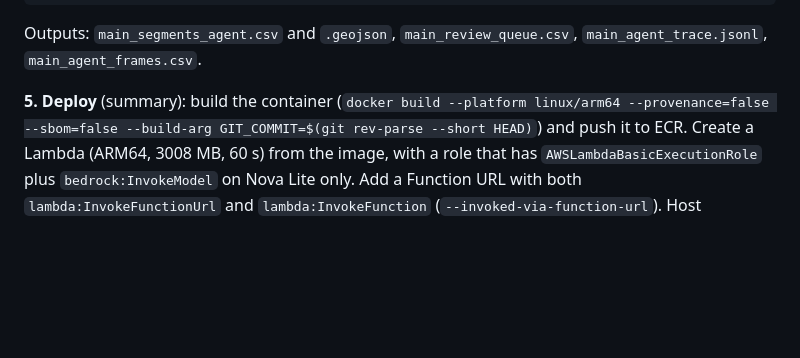
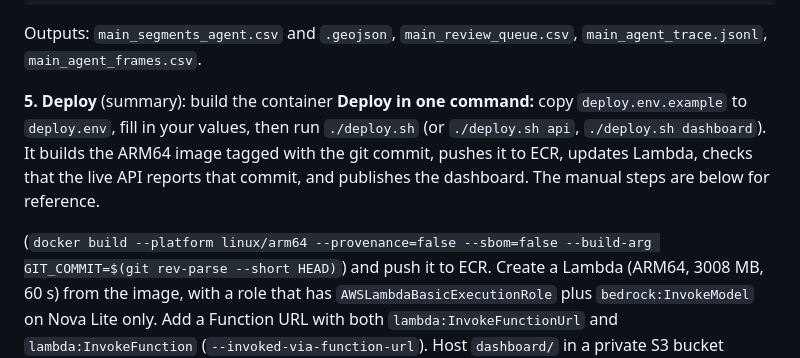
Before and after one commit to annarose14/adas-ready-roads, a Markdown page: README.md, the part around the change. Drawn GitHub-style; blank space fills up the shorter version.

Commit message:
README: one command deploy

```diff
--- a/README.md
+++ b/README.md
@@ -195,6 +195,8 @@ Outputs: `main_segments_agent.csv` and `.geojson`, `main_review_queue.csv`,
 `main_agent_trace.jsonl`, `main_agent_frames.csv`.
 
 **5. Deploy** (summary): build the container
+**Deploy in one command:** copy `deploy.env.example` to `deploy.env`, fill in your values, then run `./deploy.sh` (or `./deploy.sh api`, `./deploy.sh dashboard`). It builds the ARM64 image tagged with the git commit, pushes it to ECR, updates Lambda, checks that the live API reports that commit, and publishes the dashboard. The manual steps are below for reference.
+
 (`docker build --platform linux/arm64 --provenance=false --sbom=false --build-arg GIT_COMMIT=$(git rev-parse --short HEAD)`)
 and push it to ECR. Create a Lambda (ARM64, 3008 MB, 60 s) from the image, with a role that has
 `AWSLambdaBasicExecutionRole` plus `bedrock:InvokeModel` on Nova Lite only. Add a Function URL with
```
